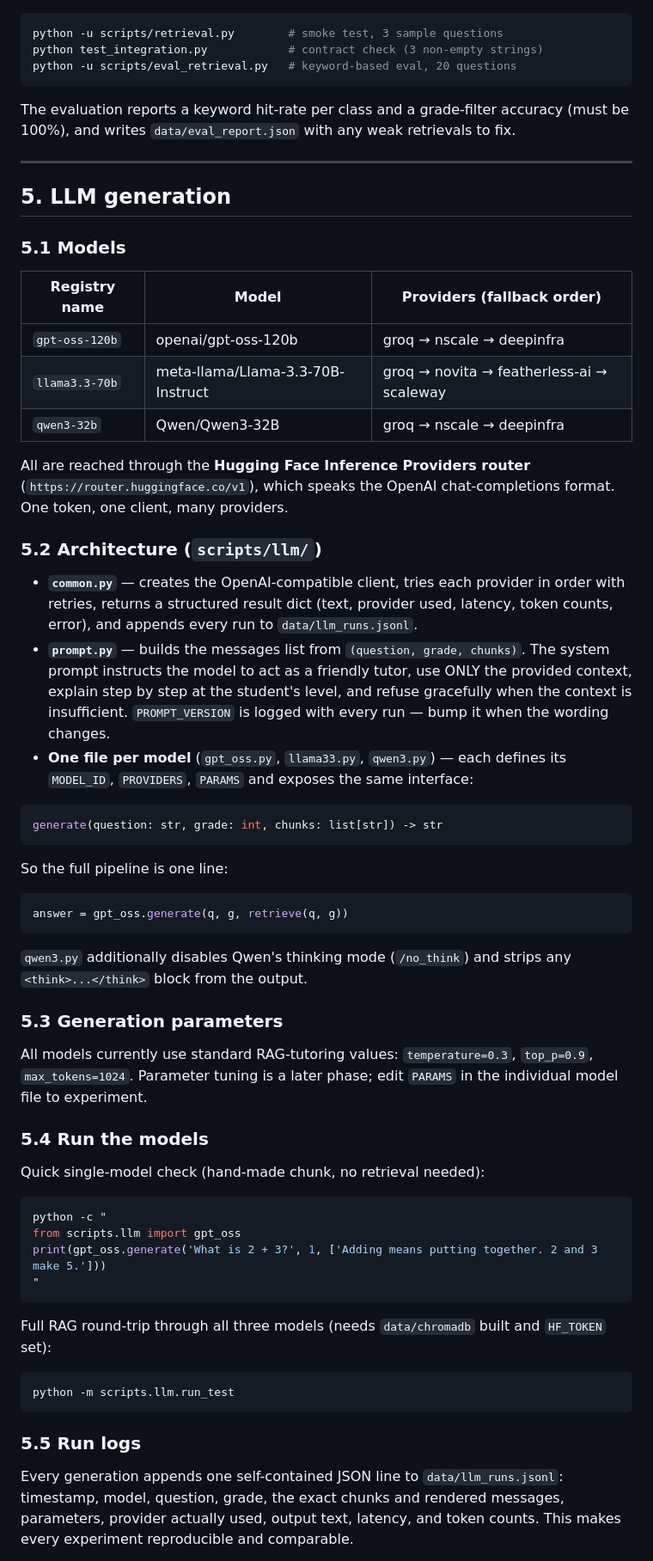
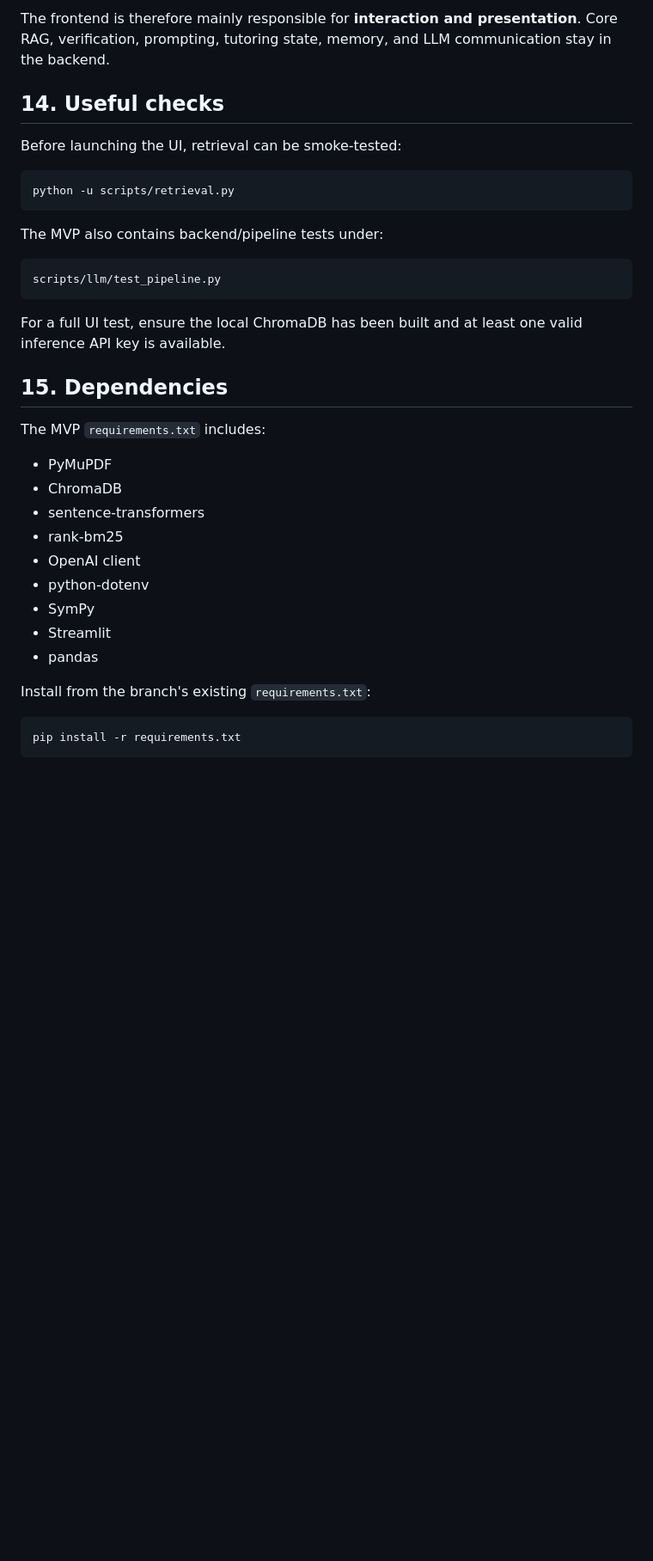
Before and after one commit to BhanaviKochhar/LLM-Based-Math-Tutor, a Markdown page: README.md, the part around one of its changes. Shown at 86% size. Rendered like a GitHub page; blank space fills up the shorter version.

````diff
--- a/README.md
+++ b/README.md
@@ -171,88 +453,37 @@ chunks = retrieve("How do I subtract with borrowing?", grade=3)
+The frontend is therefore mainly responsible for **interaction and presentation**. Core RAG, verification, prompting, tutoring state, memory, and LLM communication stay in the backend.
+
+## 14. Useful checks
+
+Before launching the UI, retrieval can be smoke-tested:
 
 ```bash
-python -u scripts/retrieval.py        # smoke test, 3 sample questions
-python test_integration.py            # contract check (3 non-empty strings)
-python -u scripts/eval_retrieval.py   # keyword-based eval, 20 questions
+python -u scripts/retrieval.py
 ```
 
-The evaluation reports a keyword hit-rate per class and a grade-filter
-accuracy (must be 100%), and writes `data/eval_report.json` with any weak
-retrievals to fix.
+The MVP also contains backend/pipeline tests under:
 
----
-
-## 5. LLM generation
-
-### 5.1 Models
-
-| Registry name | Model | Providers (fallback order) |
-|---|---|---|
-| `gpt-oss-120b` | openai/gpt-oss-120b | groq → nscale → deepinfra |
-| `llama3.3-70b` | meta-llama/Llama-3.3-70B-Instruct | groq → novita → featherless-ai → scaleway |
-| `qwen3-32b` | Qwen/Qwen3-32B | groq → nscale → deepinfra |
-
-All are reached through the **Hugging Face Inference Providers router**
-(`https://router.huggingface.co/v1`), which speaks the OpenAI
-chat-completions format. One token, one client, many providers.
-
-### 5.2 Architecture (`scripts/llm/`)
-
-- **`common.py`** — creates the OpenAI-compatible client, tries each
-  provider in order with retries, returns a structured result dict
-  (text, provider used, latency, token counts, error), and appends every
-  run to `data/llm_runs.jsonl`.
-- **`prompt.py`** — builds the messages list from
-  `(question, grade, chunks)`. The system prompt instructs the model to
-  act as a friendly tutor, use ONLY the provided context, explain step by
-  step at the student's level, and refuse gracefully when the context is
-  insufficient. `PROMPT_VERSION` is logged with every run — bump it when
-  the wording changes.
-- **One file per model** (`gpt_oss.py`, `llama33.py`, `qwen3.py`) — each
-  defines its `MODEL_ID`, `PROVIDERS`, `PARAMS` and exposes the same
-  interface:
-
-```python
-generate(question: str, grade: int, chunks: list[str]) -> str
+```text
+scripts/llm/test_pipeline.py
 ```
 
-  So the full pipeline is one line:
+For a full UI test, ensure the local ChromaDB has been built and at least one valid inference API key is available.
 
-```python
-answer = gpt_oss.generate(q, g, retrieve(q, g))
-```
+## 15. Dependencies
 
-  `qwen3.py` additionally disables Qwen's thinking mode (`/no_think`) and
-  strips any `<think>...</think>` block from the output.
+The MVP `requirements.txt` includes:
 
-### 5.3 Generation parameters
+- PyMuPDF
+- ChromaDB
+- sentence-transformers
+- rank-bm25
+- OpenAI client
+- python-dotenv
+- SymPy
+- Streamlit
+- pandas
 
-All models currently use standard RAG-tutoring values:
-`temperature=0.3`, `top_p=0.9`, `max_tokens=1024`. Parameter tuning is a
-later phase; edit `PARAMS` in the individual model file to experiment.
-
-### 5.4 Run the models
-
-Quick single-model check (hand-made chunk, no retrieval needed):
+Install from the branch's existing `requirements.txt`:
 
 ```bash
-python -c "
-from scripts.llm import gpt_oss
-print(gpt_oss.generate('What is 2 + 3?', 1, ['Adding means putting together. 2 and 3 make 5.']))
-"
+pip install -r requirements.txt
 ```
-
-Full RAG round-trip through all three models (needs `data/chromadb`
-built and `HF_TOKEN` set):
-
-```bash
-python -m scripts.llm.run_test
-```
-
-### 5.5 Run logs
-
-Every generation appends one self-contained JSON line to
-`data/llm_runs.jsonl`: timestamp, model, question, grade, the exact
-chunks and rendered messages, parameters, provider actually used,
-output text, latency, and token counts. This makes every experiment
-reproducible and comparable.
-
````
Also changed, not shown: other parts of README.md (+408 -159 lines).
